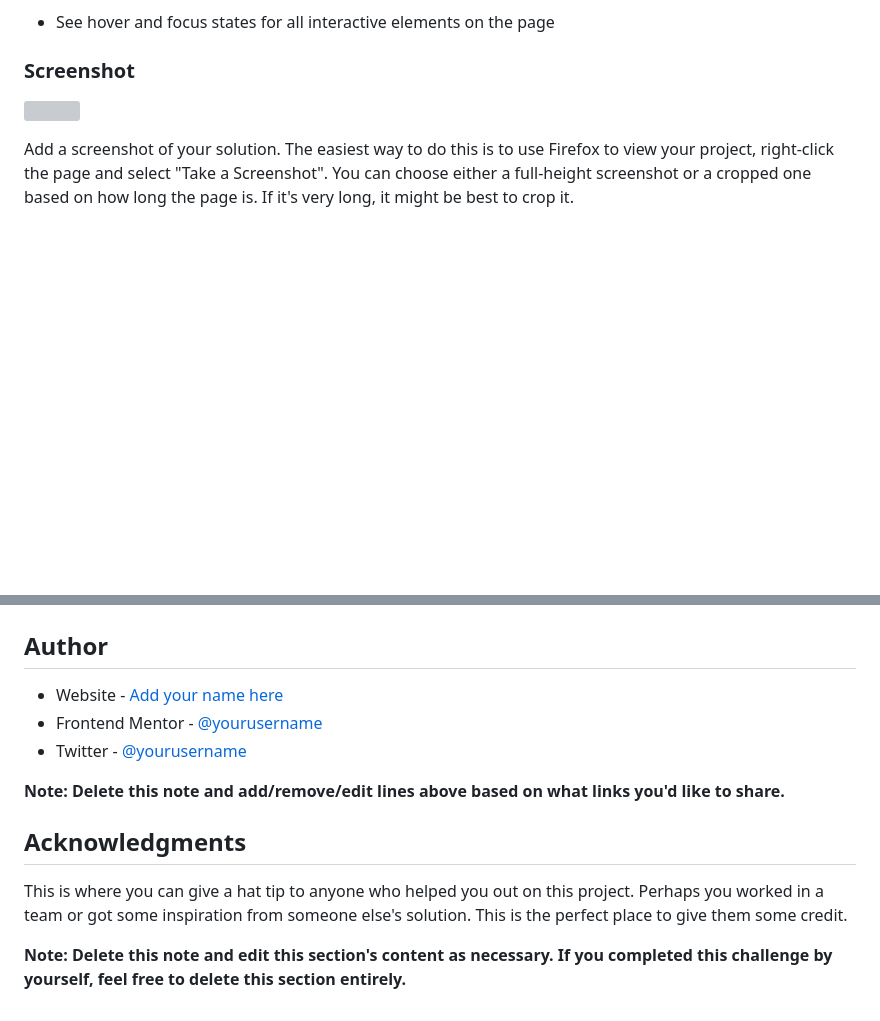
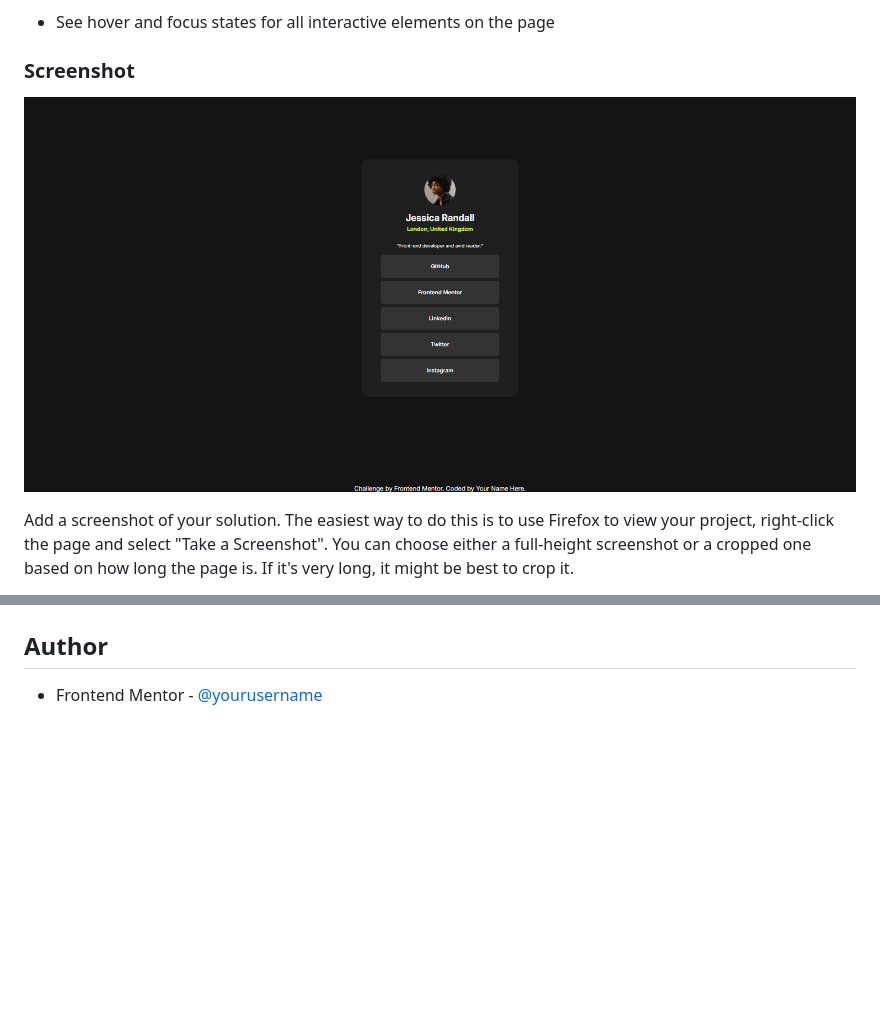
Before and after one commit to Raley17/Social-Links-Profile, a Markdown page: README-template.md, 2 parts joined by grey strips. Drawn GitHub-style; pictures changed too: assets/images/Frontend Mentor - Social links profile.png (added); blank space fills up the shorter version; grey boxes are pictures that could not be loaded.

```diff
--- a/README-template.md
+++ b/README-template.md
@@ -29,7 +29,7 @@ Users should be able to:
 
 ### Screenshot
 
-![](./screenshot.jpg)
+![](./assets/images/Frontend%20Mentor%20-%20Social%20links%20profile.png)
 
 Add a screenshot of your solution. The easiest way to do this is to use Firefox to view your project, right-click the page and select "Take a Screenshot". You can choose either a full-height screenshot or a cropped one based on how long the page is. If it's very long, it might be best to crop it.
 
@@ -108,14 +67,4 @@ Describe how you used AI tools (if any) during this project. This helps demonstr
 
 ## Author
 
-- Website - [Add your name here](https://www.your-site.com)
-- Frontend Mentor - [@yourusername](https://www.frontendmentor.io/profile/yourusername)
-- Twitter - [@yourusername](https://www.twitter.com/yourusername)
-
-**Note: Delete this note and add/remove/edit lines above based on what links you'd like to share.**
-
-## Acknowledgments
-
-This is where you can give a hat tip to anyone who helped you out on this project. Perhaps you worked in a team or got some inspiration from someone else's solution. This is the perfect place to give them some credit.
-
-**Note: Delete this note and edit this section's content as necessary. If you completed this challenge by yourself, feel free to delete this section entirely.**
+- Frontend Mentor - [@yourusername](https://www.frontendmentor.io/profile/Raley17)
```
Also changed, not shown: other parts of README-template.md (+5 -46 lines).
